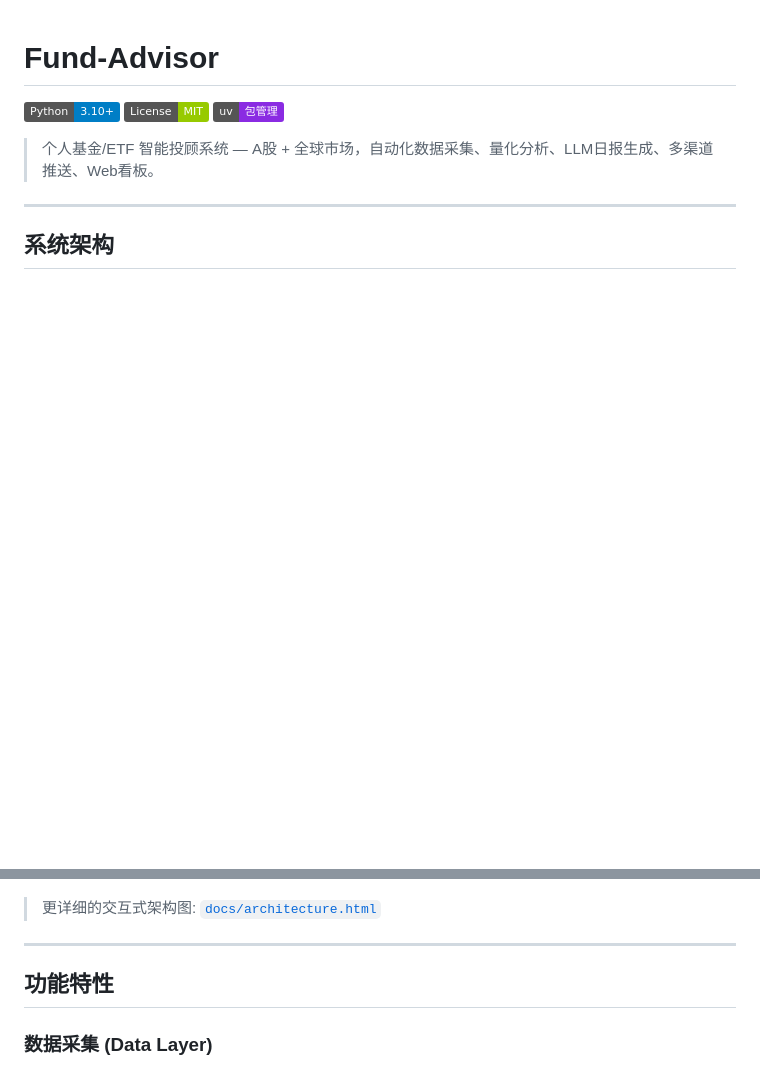
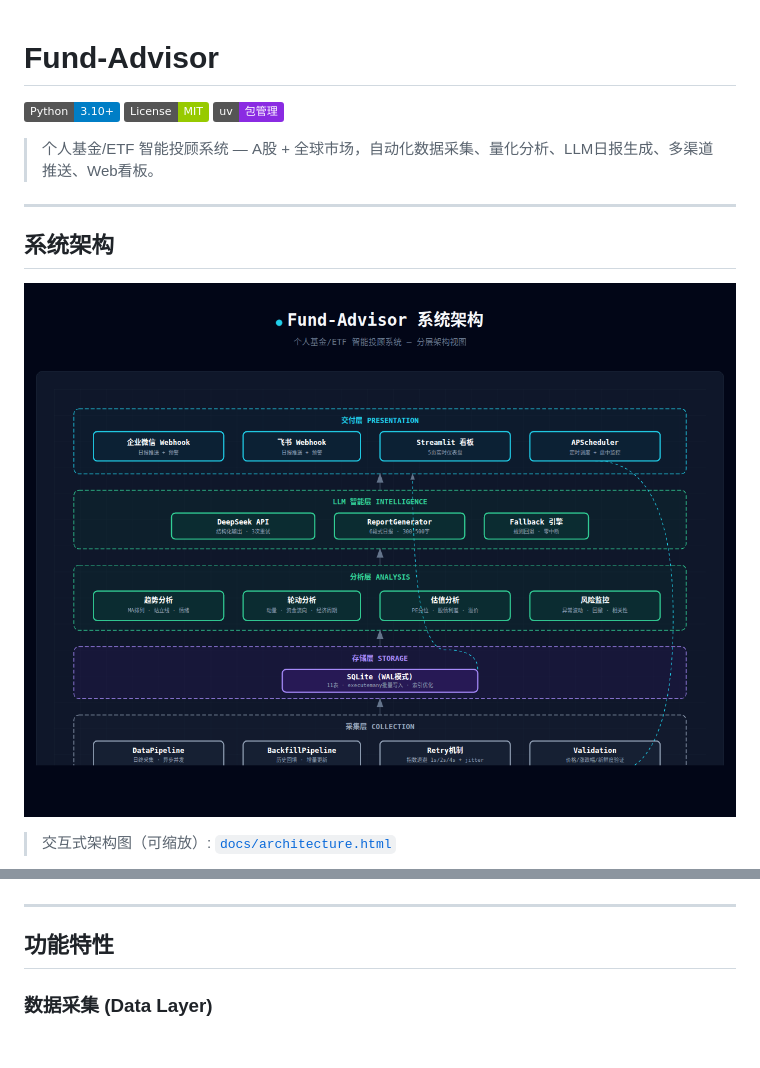
Before and after one commit to MorseWayne/fund-advisor, a Markdown page: README.md, 2 parts joined by grey strips. GitHub-like rendering; pictures changed too: docs/architecture.png (added); badges without logos; blank space fills up the shorter version.

````diff
--- a/README.md
+++ b/README.md
@@ -10,4 +10,8 @@
 
 ## 系统架构
 
+![系统架构图](docs/architecture.png)
+
+> 交互式架构图（可缩放）: [`docs/architecture.html`](docs/architecture.html)
+
 ```mermaid
@@ -73,6 +60,4 @@ flowchart TB
 ```
-
-> 更详细的交互式架构图: [`docs/architecture.html`](docs/architecture.html)
 
 ---
 
````
Also changed, not shown: other parts of README.md (+27 -44 lines).
